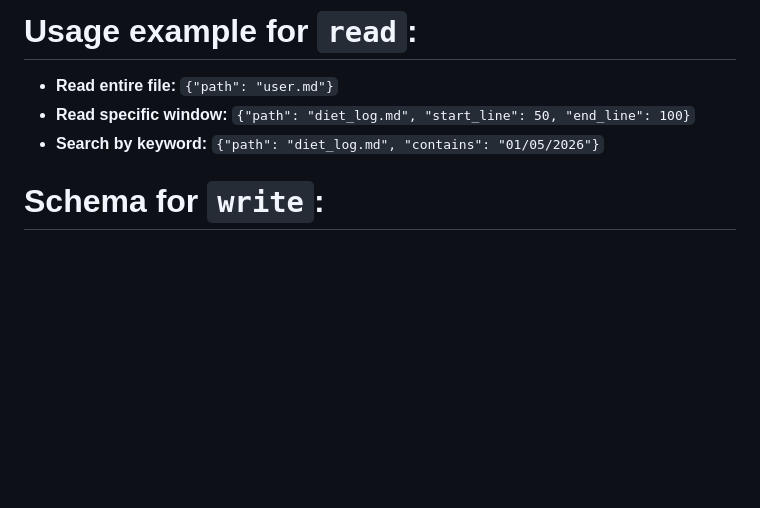
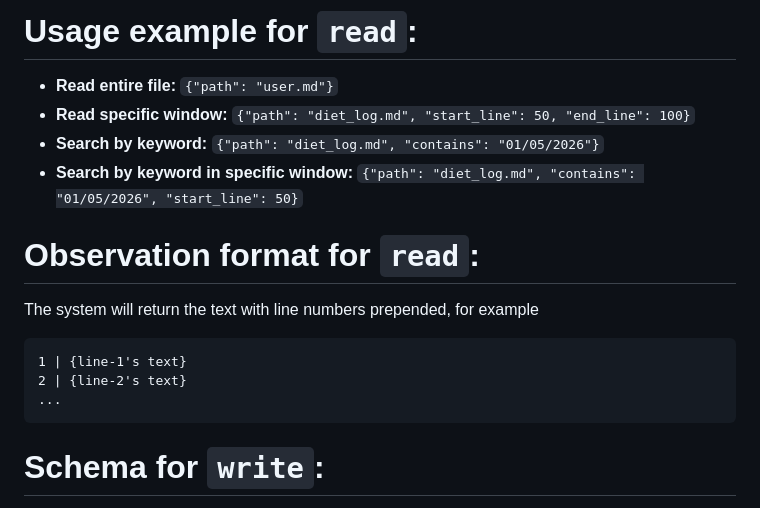
Before and after one commit to xuanthangsn/calorie-tracker-bot, a Markdown page: prompts/system_prompt.md, the part around the change. Rendered like a GitHub page; blank space fills up the shorter version.

Commit message:
add start_line, end_line param, and more description of read action in sys prompt

````diff
--- a/prompts/system_prompt.md
+++ b/prompts/system_prompt.md
@@ -32,6 +32,14 @@ You have access to a local file system to store and retrieve information. When y
 - **Read entire file:** `{"path": "user.md"}`
 - **Read specific window:** `{"path": "diet_log.md", "start_line": 50, "end_line": 100}`
 - **Search by keyword:** `{"path": "diet_log.md", "contains": "01/05/2026"}`
+- **Search by keyword in specific window:** `{"path": "diet_log.md", "contains": "01/05/2026", "start_line": 50}`
+# Observation format for `read`:
+The system will return the text with line numbers prepended, for example
+```text
+1 | {line-1's text}
+2 | {line-2's text}
+...
+```
 
 # Schema for `write`:
 {
````
